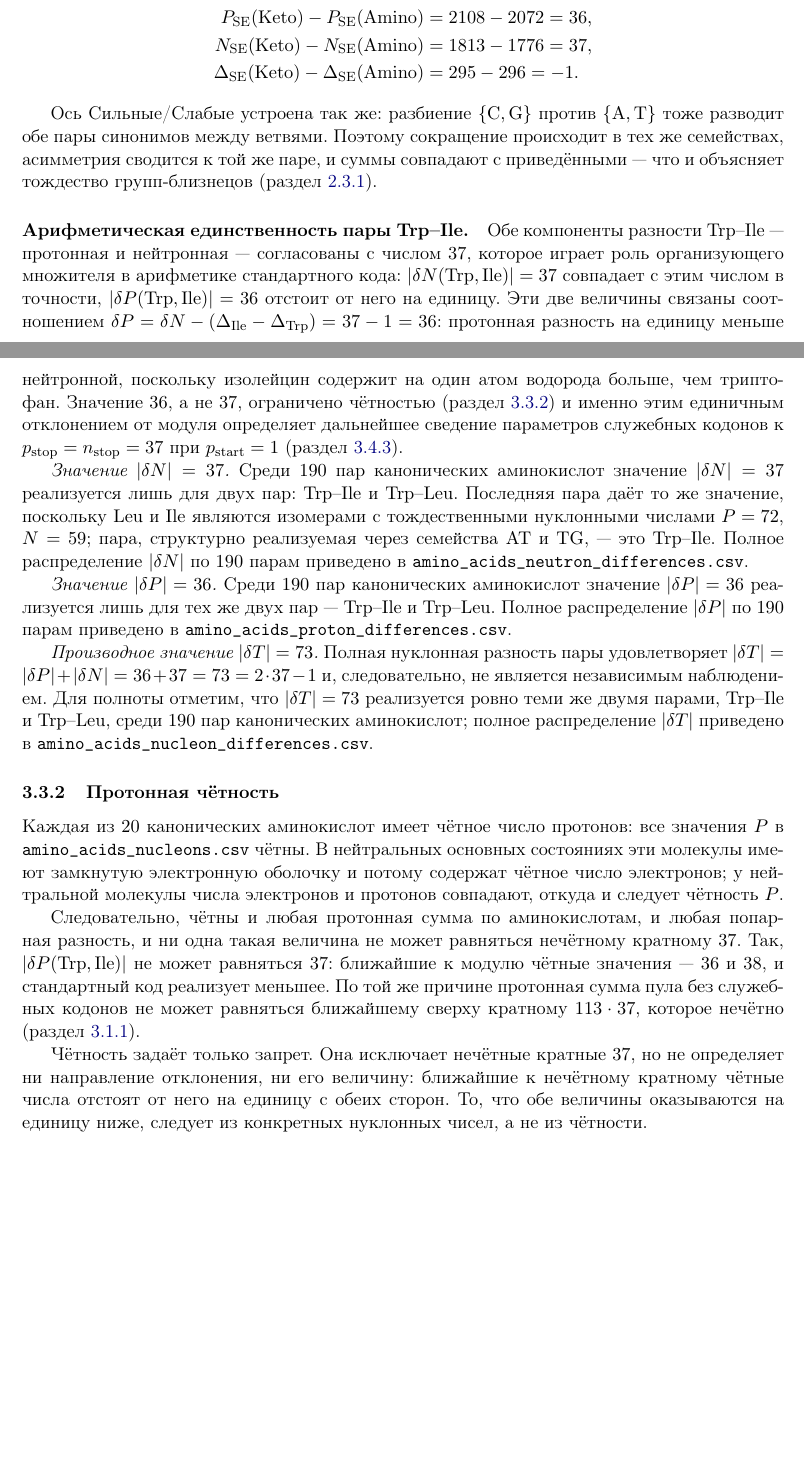
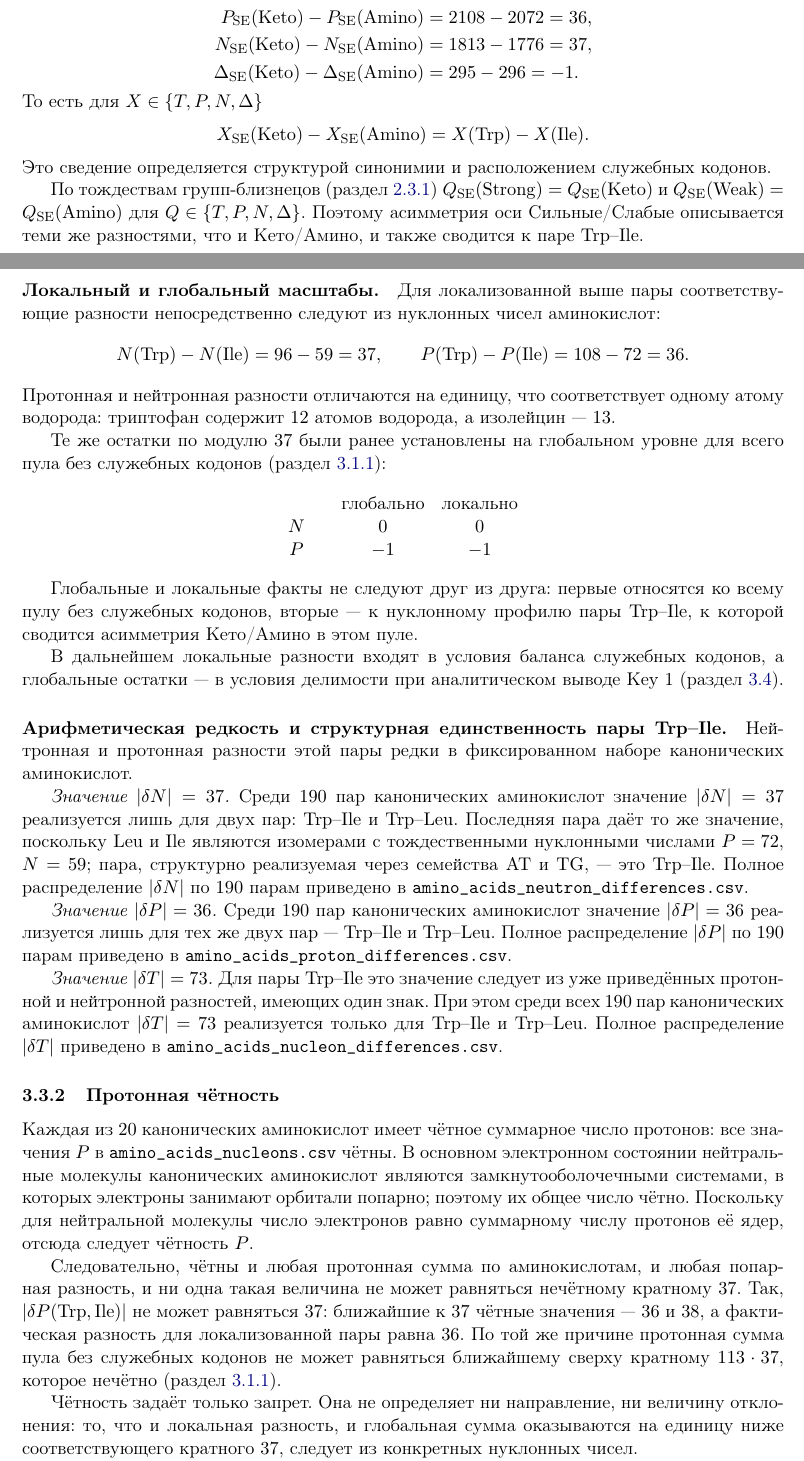
Before and after one commit to RuslanKhafizov/genetic-code-arithmetic, a LaTeX paper (russian/main_ru.tex): two parts of pages 22 and 23 of 47 before the commit and two parts of pages 22 and 23 of 48 after it, joined at a grey line, cut so that both start at the same text, the shorter picture padded with empty space. Compiled offline with pdfLaTeX.

Commit message:
Add files via upload

```diff
--- a/russian/main_ru.tex
+++ b/russian/main_ru.tex
@@ -1490,31 +1500,61 @@ N_{\mathrm{SE}}(\mathrm{Keto}) - N_{\mathrm{SE}}(\mathrm{Amino})
   &= 295 - 296 = -1.
 \end{aligned}
 \]
-
-Ось Сильные/Слабые устроена так же: разбиение $\{\mathrm{C},
-\mathrm{G}\}$ против $\{\mathrm{A}, \mathrm{T}\}$ тоже разводит обе
-пары синонимов между ветвями. Поэтому сокращение происходит в тех же
-семействах, асимметрия сводится к той же паре, и суммы совпадают с
-приведёнными~--- что и объясняет тождество групп-близнецов
-(раздел~\ref{sec:twin-identities}).
-
-\paragraph{Арифметическая единственность пары Trp--Ile.}
-Обе компоненты разности $\mathrm{Trp}$--$\mathrm{Ile}$~---
-протонная и нейтронная~--- согласованы с числом $37$, которое играет
-роль организующего множителя в арифметике стандартного кода:
-$|\delta N(\mathrm{Trp}, \mathrm{Ile})| = 37$ совпадает с этим
-числом в точности,
-$|\delta P(\mathrm{Trp}, \mathrm{Ile})| = 36$ отстоит от него
-на единицу. Эти две величины связаны соотношением
-$\delta P = \delta N - (\Delta_{\mathrm{Ile}} - \Delta_{\mathrm{Trp}})
-= 37 - 1 = 36$: протонная разность на единицу меньше нейтронной,
-поскольку изолейцин содержит на один атом водорода больше, чем
-триптофан. Значение $36$, а не $37$, ограничено чётностью
-(раздел~\ref{sec:results-proton-parity}) и именно этим единичным
-отклонением от модуля определяет дальнейшее сведение параметров
-служебных кодонов к $p_{\text{stop}} = n_{\text{stop}} = 37$ при
-$p_{\text{start}} = 1$
-(раздел~\ref{sec:results-key1-uniqueness}).
+То есть для $X\in\{T,P,N,\Delta\}$
+\[
+X_{\mathrm{SE}}(\mathrm{Keto})
+-
+X_{\mathrm{SE}}(\mathrm{Amino})
+=
+X(\mathrm{Trp})-X(\mathrm{Ile}).
+\]
+Это сведение определяется структурой синонимии и расположением
+служебных кодонов.
+
+По тождествам групп-близнецов (раздел~\ref{sec:twin-identities})
+$Q_{\mathrm{SE}}(\mathrm{Strong}) = Q_{\mathrm{SE}}(\mathrm{Keto})$ и
+$Q_{\mathrm{SE}}(\mathrm{Weak}) = Q_{\mathrm{SE}}(\mathrm{Amino})$ для
+$Q\in\{T,P,N,\Delta\}$. Поэтому асимметрия оси Сильные/Слабые
+описывается теми же разностями, что и Кето/Амино, и также сводится к
+паре $\mathrm{Trp}$--$\mathrm{Ile}$.
+
+\paragraph{Локальный и глобальный масштабы.}
+Для локализованной выше пары соответствующие разности непосредственно
+следуют из нуклонных чисел аминокислот:
+\[
+N(\mathrm{Trp})-N(\mathrm{Ile})=96-59=37,
+\qquad
+P(\mathrm{Trp})-P(\mathrm{Ile})=108-72=36.
+\]
+Протонная и нейтронная разности отличаются на единицу, что
+соответствует одному атому водорода: триптофан содержит $12$ атомов
+водорода, а изолейцин~--- $13$.
+
+Те же остатки по модулю~$37$ были ранее установлены на глобальном
+уровне для всего пула без служебных кодонов
+(раздел~\ref{sec:results-sensepool}):
+\[
+\begin{array}{c@{\qquad}cc}
+ & \text{глобально} & \text{локально} \\
+N &  0 &  0 \\
+P & -1 & -1
+\end{array}
+\]
+
+Глобальные и локальные факты не следуют друг из друга: первые
+относятся ко всему пулу без служебных кодонов, вторые~--- к
+нуклонному профилю пары $\mathrm{Trp}$--$\mathrm{Ile}$, к которой
+сводится асимметрия Кето/Амино в этом пуле.
+
+В дальнейшем локальные разности входят в условия баланса служебных
+кодонов, а глобальные остатки~--- в условия делимости при
+аналитическом выводе Key~1
+(раздел~\ref{sec:results-key1-derivation}).
+
+\paragraph{Арифметическая редкость и структурная единственность пары
+Trp--Ile.}
+Нейтронная и протонная разности этой пары редки в фиксированном наборе
+канонических аминокислот.
 
 \emph{Значение $|\delta N| = 37$.} Среди $190$ пар канонических
 аминокислот значение $|\delta N| = 37$ реализуется лишь для двух
@@ -1534,41 +1574,41 @@ $\mathrm{Trp}$--$\mathrm{Leu}$. Полное распределение
 $|\delta P|$ по $190$ парам приведено в
 \texttt{amino\_acids\_proton\_differences.csv}.
 
-\emph{Производное значение $|\delta T| = 73$.} Полная нуклонная
-разность пары удовлетворяет
-$|\delta T| = |\delta P| + |\delta N| = 36 + 37 = 73 =
-2 \cdot 37 - 1$ и, следовательно, не является независимым
-наблюдением. Для полноты отметим, что $|\delta T| = 73$
-реализуется ровно теми же двумя парами,
+\emph{Значение $|\delta T| = 73$.} Для пары
+$\mathrm{Trp}$--$\mathrm{Ile}$ это значение следует из уже
+приведённых протонной и нейтронной разностей, имеющих один знак.
+При этом среди всех $190$ пар канонических аминокислот
+$|\delta T| = 73$ реализуется только для
 $\mathrm{Trp}$--$\mathrm{Ile}$ и
-$\mathrm{Trp}$--$\mathrm{Leu}$, среди $190$ пар канонических
-аминокислот; полное распределение $|\delta T|$ приведено в
+$\mathrm{Trp}$--$\mathrm{Leu}$. Полное распределение
+$|\delta T|$ приведено в
 \texttt{amino\_acids\_nucleon\_differences.csv}.
 
 \subsubsection{Протонная чётность}
 \label{sec:results-proton-parity}
 
-Каждая из $20$ канонических аминокислот имеет чётное число протонов:
-все значения $P$ в \texttt{amino\_acids\_nucleons.csv} чётны. В
-нейтральных основных состояниях эти молекулы имеют замкнутую
-электронную оболочку и потому содержат чётное число электронов; у
-нейтральной молекулы числа электронов и протонов совпадают, откуда и
-следует чётность~$P$.
+Каждая из $20$ канонических аминокислот имеет чётное суммарное число
+протонов: все значения $P$ в
+\texttt{amino\_acids\_nucleons.csv} чётны. В основном электронном
+состоянии нейтральные молекулы канонических аминокислот являются
+замкнутооболочечными системами, в которых электроны занимают
+орбитали попарно; поэтому их общее число чётно. Поскольку для
+нейтральной молекулы число электронов равно суммарному числу протонов
+её ядер, отсюда следует чётность~$P$.
 
 Следовательно, чётны и любая протонная сумма по аминокислотам, и любая
 попарная разность, и ни одна такая величина не может равняться
 нечётному кратному~$37$. Так, $|\delta P(\mathrm{Trp},\mathrm{Ile})|$
-не может равняться $37$: ближайшие к модулю чётные значения~--- $36$
-и~$38$, и стандартный код реализует меньшее. По той же причине
-протонная сумма пула без служебных кодонов не может равняться
-ближайшему сверху кратному $113 \cdot 37$, которое нечётно
+не может равняться $37$: ближайшие к $37$ чётные значения~--- $36$
+и~$38$, а фактическая разность для локализованной пары равна $36$.
+По той же причине протонная сумма пула без служебных кодонов не может
+равняться ближайшему сверху кратному $113 \cdot 37$, которое нечётно
 (раздел~\ref{sec:results-sensepool}).
 
-Чётность задаёт только запрет. Она исключает нечётные кратные~$37$, но
-не определяет ни направление отклонения, ни его величину: ближайшие к
-нечётному кратному чётные числа отстоят от него на единицу с обеих
-сторон. То, что обе величины оказываются на единицу ниже, следует из
-конкретных нуклонных чисел, а не из чётности.
+Чётность задаёт только запрет. Она не определяет ни направление, ни
+величину отклонения: то, что и локальная разность, и глобальная сумма
+оказываются на единицу ниже соответствующего кратного~$37$, следует
+из конкретных нуклонных чисел.
 
 \subsection{Аналитический вывод Key~1}
 \label{sec:results-key1-derivation}
```
Also changed, not shown: russian/main_ru.pdf, russian/main_ru.tex (68 more changed lines).
